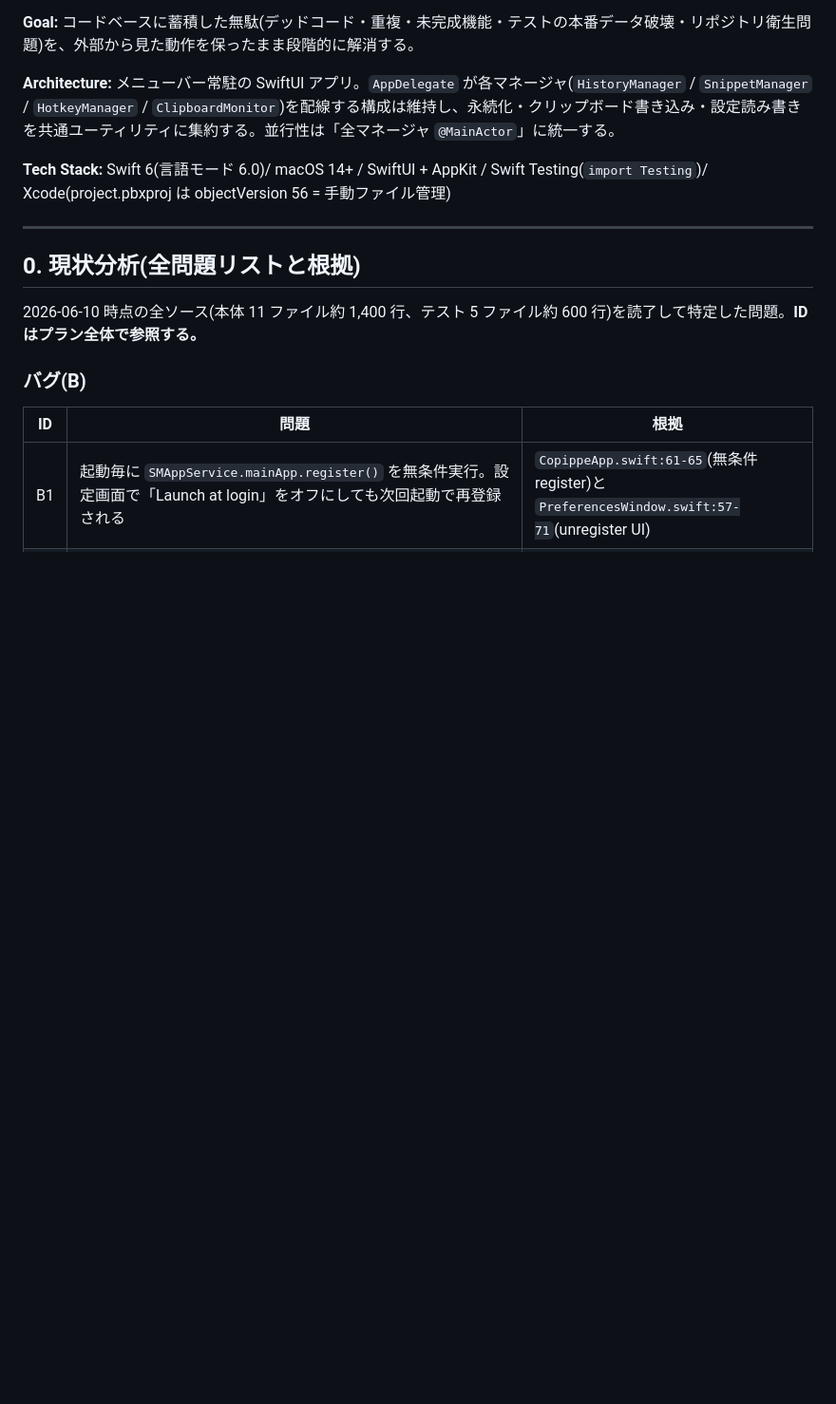
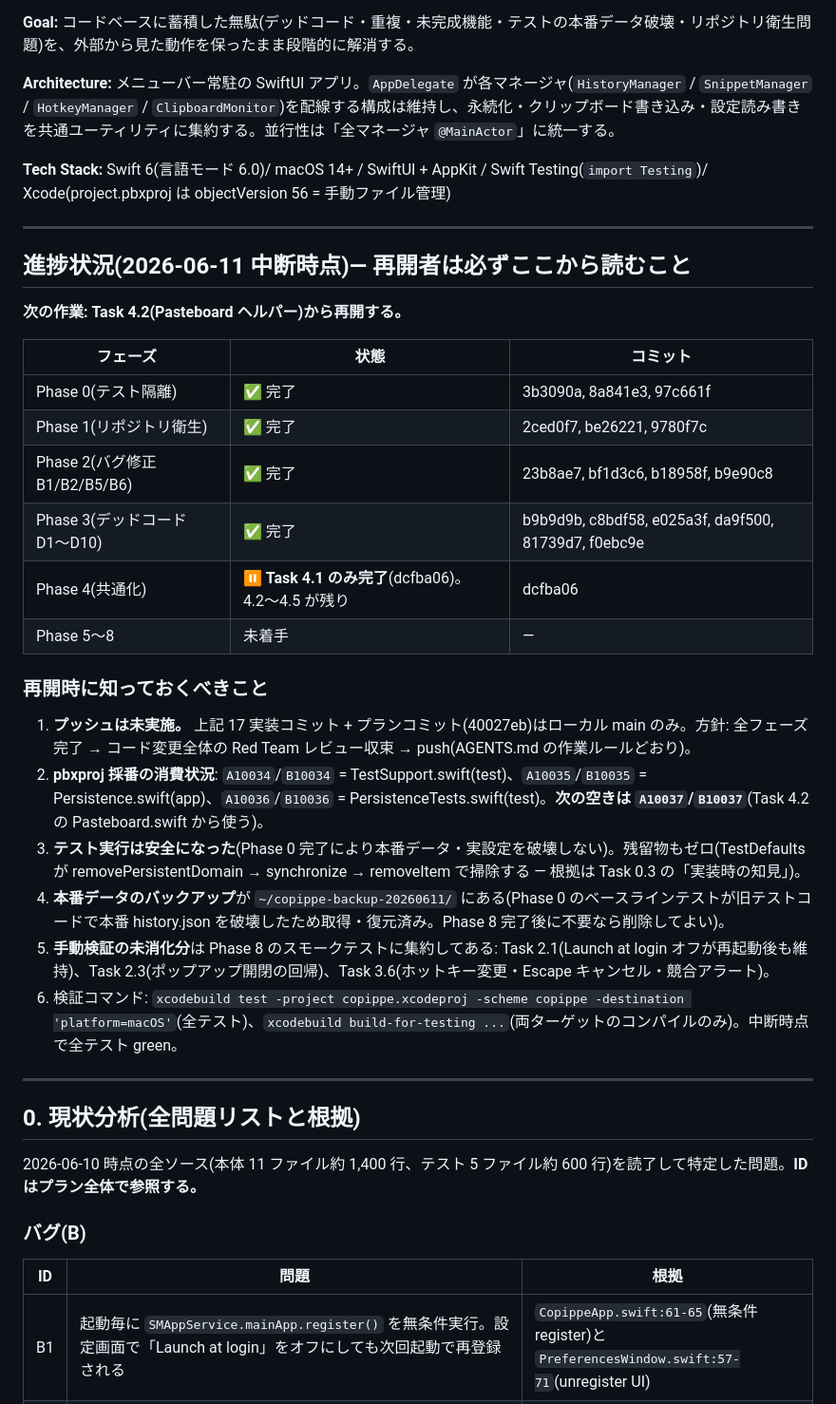
Before and after one commit to yoshidashingo/copippe, a Markdown page: plans/2026-06-10-full-refactoring.md, the part around the change. Shown at 95% size. GitHub-like rendering; blank space fills up the shorter version.

Commit message:
docs: record refactoring progress checkpoint (resume at Task 4.2)
Co-Authored-By: Claude Fable 5 <noreply@anthropic.com>

```diff
--- a/plans/2026-06-10-full-refactoring.md
+++ b/plans/2026-06-10-full-refactoring.md
@@ -7,6 +7,30 @@
 **Architecture:** メニューバー常駐の SwiftUI アプリ。`AppDelegate` が各マネージャ(`HistoryManager` / `SnippetManager` / `HotkeyManager` / `ClipboardMonitor`)を配線する構成は維持し、永続化・クリップボード書き込み・設定読み書きを共通ユーティリティに集約する。並行性は「全マネージャ `@MainActor`」に統一する。
 
 **Tech Stack:** Swift 6(言語モード 6.0)/ macOS 14+ / SwiftUI + AppKit / Swift Testing(`import Testing`)/ Xcode(project.pbxproj は objectVersion 56 = 手動ファイル管理)
+
+---
+
+## 進捗状況(2026-06-11 中断時点)— 再開者は必ずここから読むこと
+
+**次の作業: Task 4.2(Pasteboard ヘルパー)から再開する。**
+
+| フェーズ | 状態 | コミット |
+|---------|------|---------|
+| Phase 0(テスト隔離) | ✅ 完了 | 3b3090a, 8a841e3, 97c661f |
+| Phase 1(リポジトリ衛生) | ✅ 完了 | 2ced0f7, be26221, 9780f7c |
+| Phase 2(バグ修正 B1/B2/B5/B6) | ✅ 完了 | 23b8ae7, bf1d3c6, b18958f, b9e90c8 |
+| Phase 3(デッドコード D1〜D10) | ✅ 完了 | b9b9d9b, c8bdf58, e025a3f, da9f500, 81739d7, f0ebc9e |
+| Phase 4(共通化) | ⏸ **Task 4.1 のみ完了**(dcfba06)。4.2〜4.5 が残り | dcfba06 |
+| Phase 5〜8 | 未着手 | — |
+
+### 再開時に知っておくべきこと
+
+1. **プッシュは未実施。** 上記 17 実装コミット + プランコミット(40027eb)はローカル main のみ。方針: 全フェーズ完了 → コード変更全体の Red Team レビュー収束 → push(AGENTS.md の作業ルールどおり)。
+2. **pbxproj 採番の消費状況**: `A10034`/`B10034` = TestSupport.swift(test)、`A10035`/`B10035` = Persistence.swift(app)、`A10036`/`B10036` = PersistenceTests.swift(test)。**次の空きは `A10037`/`B10037`**(Task 4.2 の Pasteboard.swift から使う)。
+3. **テスト実行は安全になった**(Phase 0 完了により本番データ・実設定を破壊しない)。残留物もゼロ(TestDefaults が removePersistentDomain → synchronize → removeItem で掃除する — 根拠は Task 0.3 の「実装時の知見」)。
+4. **本番データのバックアップ**が `~/copippe-backup-20260611/` にある(Phase 0 のベースラインテストが旧テストコードで本番 history.json を破壊したため取得・復元済み。Phase 8 完了後に不要なら削除してよい)。
+5. **手動検証の未消化分**は Phase 8 のスモークテストに集約してある: Task 2.1(Launch at login オフが再起動後も維持)、Task 2.3(ポップアップ開閉の回帰)、Task 3.6(ホットキー変更・Escape キャンセル・競合アラート)。
+6. 検証コマンド: `xcodebuild test -project copippe.xcodeproj -scheme copippe -destination 'platform=macOS'`(全テスト)、`xcodebuild build-for-testing ...`(両ターゲットのコンパイルのみ)。中断時点で全テスト green。
 
 ---
 
```
